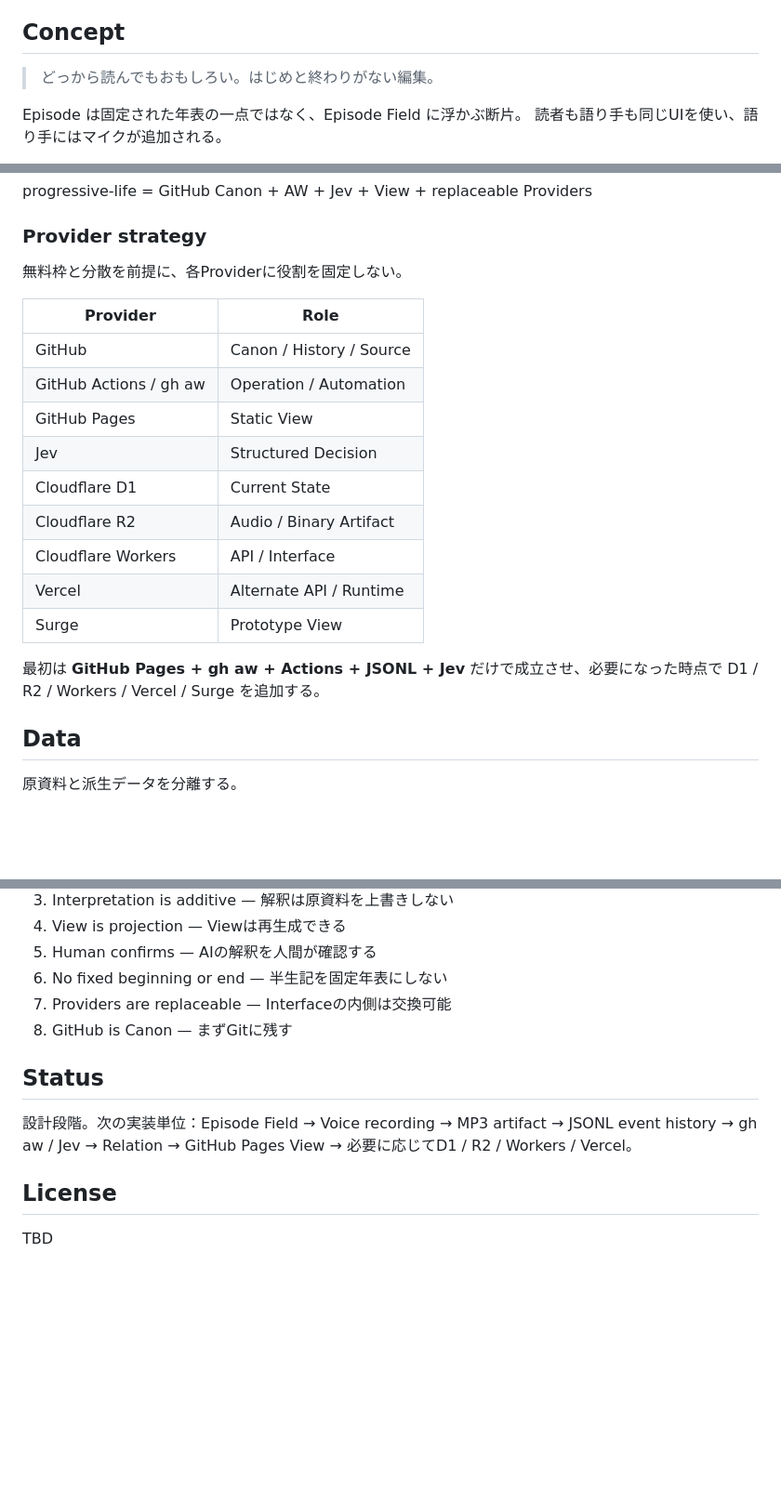
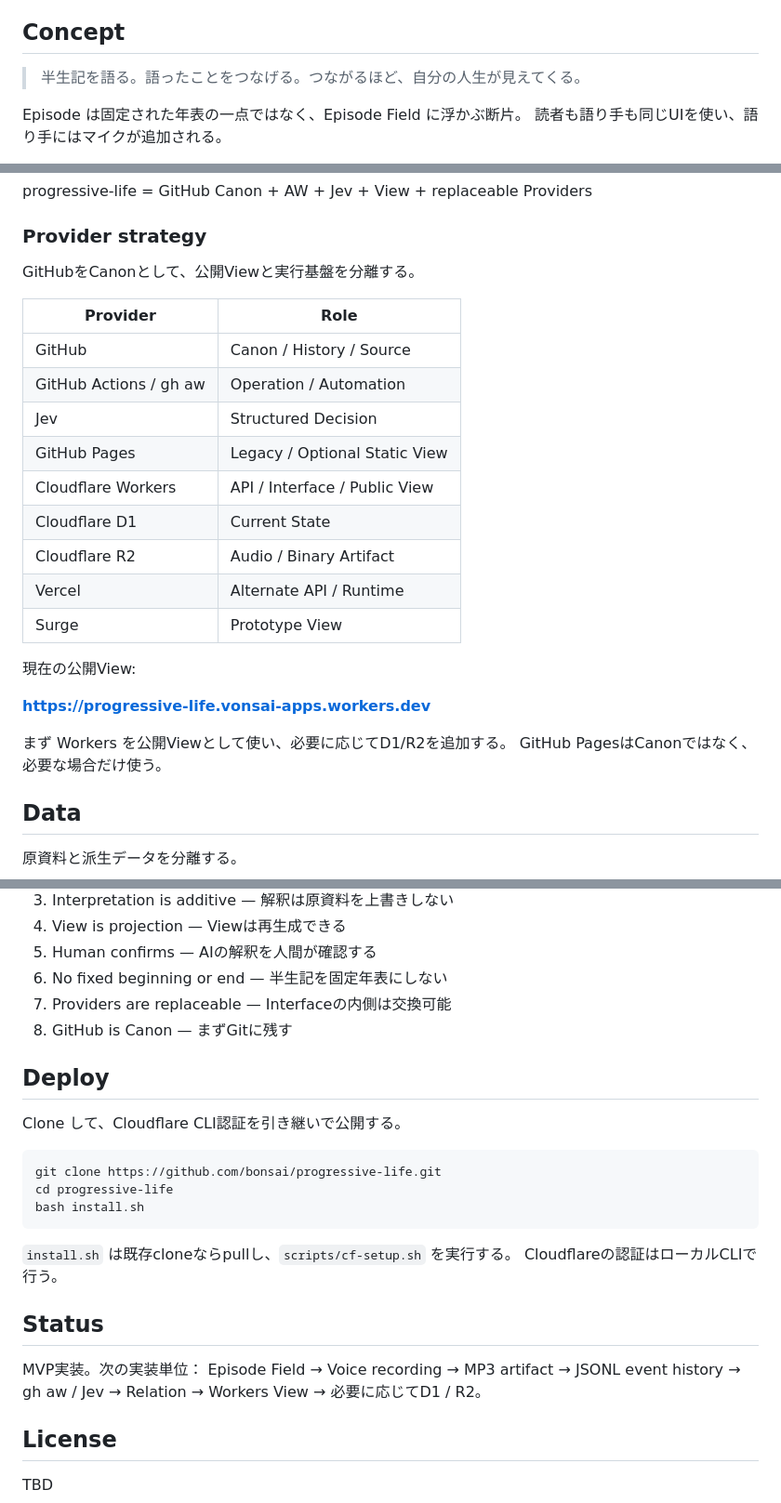
Before and after one commit to bonsai/progressive-life, a Markdown page: README.md, 3 parts joined by grey strips. Shown at 93% size. Drawn GitHub-style; blank space fills up the shorter version.

Commit message:
docs: make Cloudflare Workers the current public view

````diff
--- a/README.md
+++ b/README.md
@@ -8,7 +8,7 @@ progressive-life は、人生を時系列に並べて記録するためのWebで
 
 ## Concept
 
-> どっから読んでもおもしろい。はじめと終わりがない編集。
+> 半生記を語る。語ったことをつなげる。つながるほど、自分の人生が見えてくる。
 
 Episode は固定された年表の一点ではなく、Episode Field に浮かぶ断片。
 読者も語り手も同じUIを使い、語り手にはマイクが追加される。
@@ -40,21 +40,26 @@ progressive-life = GitHub Canon + AW + Jev + View + replaceable Providers
 
 ### Provider strategy
 
-無料枠と分散を前提に、各Providerに役割を固定しない。
+GitHubをCanonとして、公開Viewと実行基盤を分離する。
 
 | Provider | Role |
 |---|---|
 | GitHub | Canon / History / Source |
 | GitHub Actions / gh aw | Operation / Automation |
-| GitHub Pages | Static View |
 | Jev | Structured Decision |
+| GitHub Pages | Legacy / Optional Static View |
+| Cloudflare Workers | API / Interface / Public View |
 | Cloudflare D1 | Current State |
 | Cloudflare R2 | Audio / Binary Artifact |
-| Cloudflare Workers | API / Interface |
 | Vercel | Alternate API / Runtime |
 | Surge | Prototype View |
 
-最初は **GitHub Pages + gh aw + Actions + JSONL + Jev** だけで成立させ、必要になった時点で D1 / R2 / Workers / Vercel / Surge を追加する。
+現在の公開View:
+
+**https://progressive-life.vonsai-apps.workers.dev**
+
+まず Workers を公開Viewとして使い、必要に応じてD1/R2を追加する。
+GitHub PagesはCanonではなく、必要な場合だけ使う。
 
 ## Data
 
@@ -116,9 +121,23 @@ Jev は文章を書くための中心ではなく、候補の選択・スコア
 7. Providers are replaceable — Interfaceの内側は交換可能
 8. GitHub is Canon — まずGitに残す
 
+## Deploy
+
+Clone して、Cloudflare CLI認証を引き継いで公開する。
+
+```bash
+git clone https://github.com/bonsai/progressive-life.git
+cd progressive-life
+bash install.sh
+```
+
+`install.sh` は既存cloneならpullし、`scripts/cf-setup.sh` を実行する。
+Cloudflareの認証はローカルCLIで行う。
+
 ## Status
 
-設計段階。次の実装単位：Episode Field → Voice recording → MP3 artifact → JSONL event history → gh aw / Jev → Relation → GitHub Pages View → 必要に応じてD1 / R2 / Workers / Vercel。
+MVP実装。次の実装単位：
+Episode Field → Voice recording → MP3 artifact → JSONL event history → gh aw / Jev → Relation → Workers View → 必要に応じてD1 / R2。
 
 ## License
 
````
